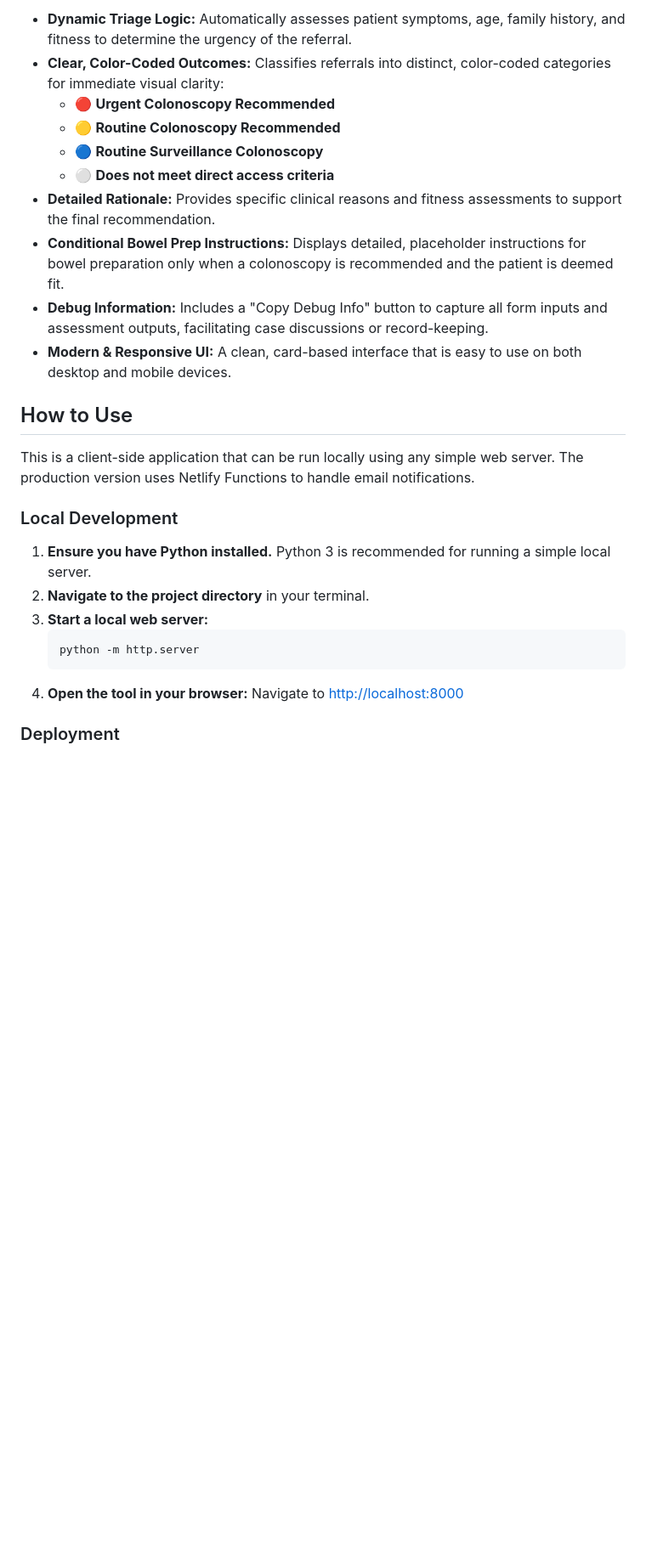
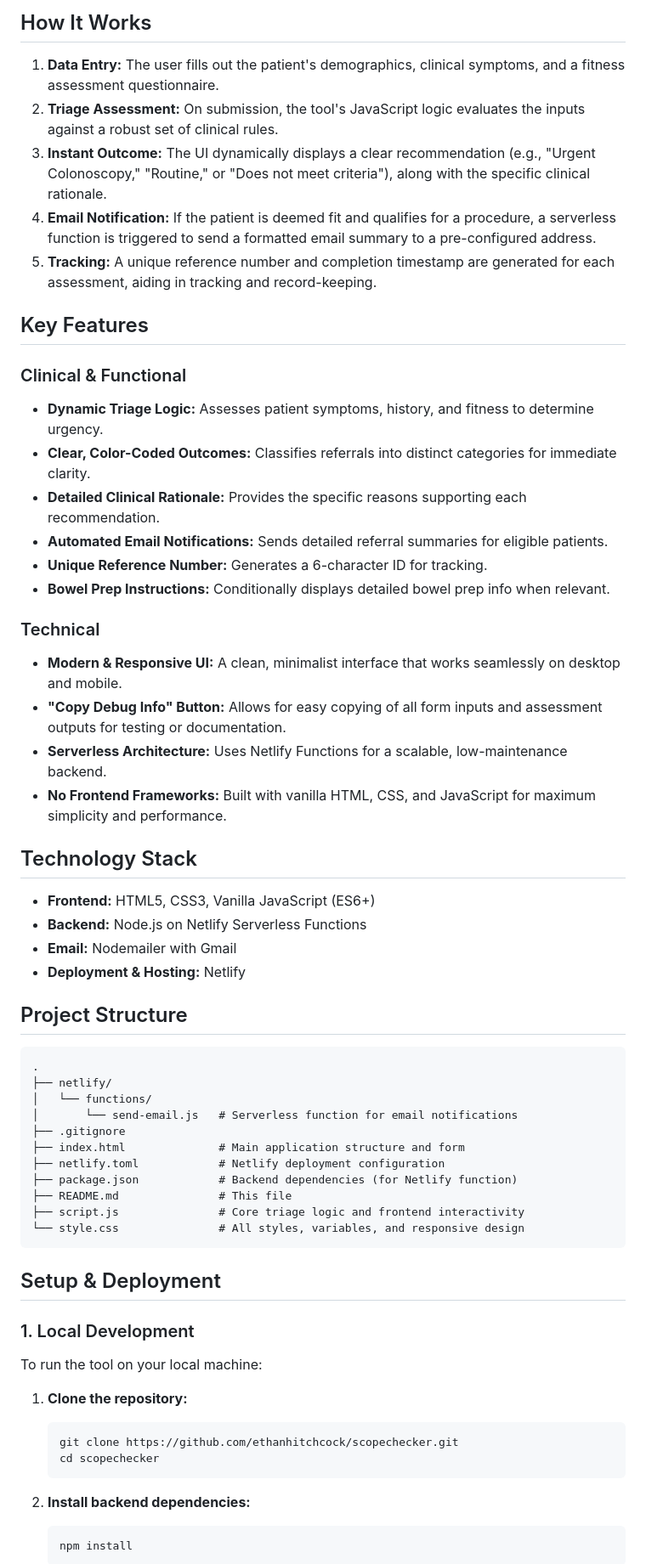
Before and after one commit to ethanhitchcock/scopechecker, a Markdown page: README.md, the part around one of its changes. Shown at 85% size. GitHub-like rendering; blank space fills up the shorter version.

Commit message:
docs: Update and expand README

````diff
--- a/README.md
+++ b/README.md
@@ -6,29 +6,65 @@ This is a web-based clinical decision support tool designed to help healthcare p
 
-- **Dynamic Triage Logic:** Automatically assesses patient symptoms, age, family history, and fitness to determine the urgency of the referral.
-- **Clear, Color-Coded Outcomes:** Classifies referrals into distinct, color-coded categories for immediate visual clarity:
-    - 🔴 **Urgent Colonoscopy Recommended**
-    - 🟡 **Routine Colonoscopy Recommended**
-    - 🔵 **Routine Surveillance Colonoscopy**
-    - ⚪️ **Does not meet direct access criteria**
-- **Detailed Rationale:** Provides specific clinical reasons and fitness assessments to support the final recommendation.
-- **Conditional Bowel Prep Instructions:** Displays detailed, placeholder instructions for bowel preparation only when a colonoscopy is recommended and the patient is deemed fit.
-- **Debug Information:** Includes a "Copy Debug Info" button to capture all form inputs and assessment outputs, facilitating case discussions or record-keeping.
-- **Modern & Responsive UI:** A clean, card-based interface that is easy to use on both desktop and mobile devices.
+## How It Works
 
-## How to Use
+1.  **Data Entry:** The user fills out the patient's demographics, clinical symptoms, and a fitness assessment questionnaire.
+2.  **Triage Assessment:** On submission, the tool's JavaScript logic evaluates the inputs against a robust set of clinical rules.
+3.  **Instant Outcome:** The UI dynamically displays a clear recommendation (e.g., "Urgent Colonoscopy," "Routine," or "Does not meet criteria"), along with the specific clinical rationale.
+4.  **Email Notification:** If the patient is deemed fit and qualifies for a procedure, a serverless function is triggered to send a formatted email summary to a pre-configured address.
+5.  **Tracking:** A unique reference number and completion timestamp are generated for each assessment, aiding in tracking and record-keeping.
 
-This is a client-side application that can be run locally using any simple web server. The production version uses Netlify Functions to handle email notifications.
+## Key Features
 
-### Local Development
+### Clinical & Functional
+-   **Dynamic Triage Logic:** Assesses patient symptoms, history, and fitness to determine urgency.
+-   **Clear, Color-Coded Outcomes:** Classifies referrals into distinct categories for immediate clarity.
+-   **Detailed Clinical Rationale:** Provides the specific reasons supporting each recommendation.
+-   **Automated Email Notifications:** Sends detailed referral summaries for eligible patients.
+-   **Unique Reference Number:** Generates a 6-character ID for tracking.
+-   **Bowel Prep Instructions:** Conditionally displays detailed bowel prep info when relevant.
 
-1.  **Ensure you have Python installed.** Python 3 is recommended for running a simple local server.
-2.  **Navigate to the project directory** in your terminal.
-3.  **Start a local web server:**
+### Technical
+-   **Modern & Responsive UI:** A clean, minimalist interface that works seamlessly on desktop and mobile.
+-   **"Copy Debug Info" Button:** Allows for easy copying of all form inputs and assessment outputs for testing or documentation.
+-   **Serverless Architecture:** Uses Netlify Functions for a scalable, low-maintenance backend.
+-   **No Frontend Frameworks:** Built with vanilla HTML, CSS, and JavaScript for maximum simplicity and performance.
+
+## Technology Stack
+
+-   **Frontend:** HTML5, CSS3, Vanilla JavaScript (ES6+)
+-   **Backend:** Node.js on Netlify Serverless Functions
+-   **Email:** Nodemailer with Gmail
+-   **Deployment & Hosting:** Netlify
+
+## Project Structure
+
+```
+.
+├── netlify/
+│   └── functions/
+│       └── send-email.js   # Serverless function for email notifications
+├── .gitignore
+├── index.html              # Main application structure and form
+├── netlify.toml            # Netlify deployment configuration
+├── package.json            # Backend dependencies (for Netlify function)
+├── README.md               # This file
+├── script.js               # Core triage logic and frontend interactivity
+└── style.css               # All styles, variables, and responsive design
+```
+
+## Setup & Deployment
+
+### 1. Local Development
+
+To run the tool on your local machine:
+
+1.  **Clone the repository:**
     ```bash
-    python -m http.server
+    git clone https://github.com/ethanhitchcock/scopechecker.git
+    cd scopechecker
     ```
-4.  **Open the tool in your browser:**
-    Navigate to [http://localhost:8000](http://localhost:8000)
 
-### Deployment
+2.  **Install backend dependencies:**
+    ```bash
+    npm install
+    ```
 
````
Also changed, not shown: other parts of README.md (+31 -30 lines).
